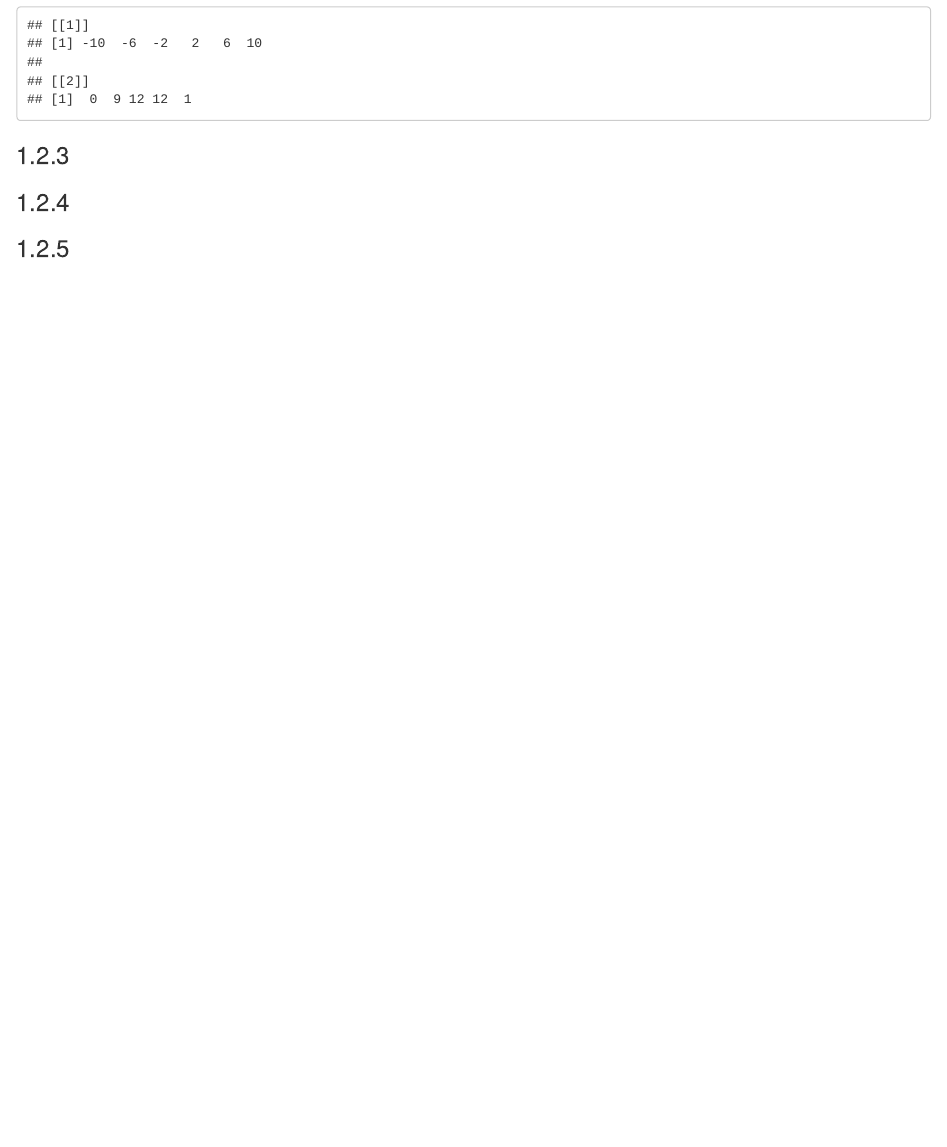
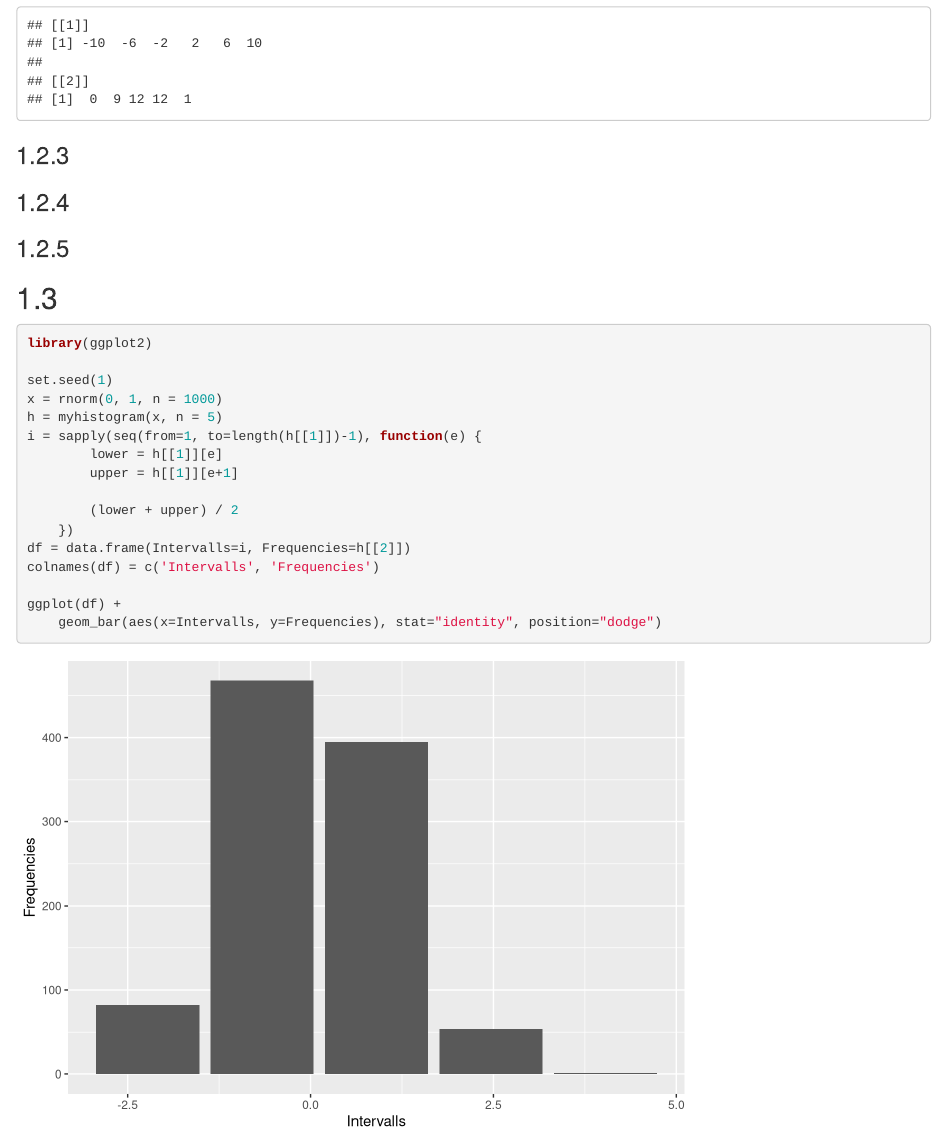
Before and after one commit to HexadimensionalerAlp/DSR, an R Markdown document (Testat1/Jannis/T1_A1.Rmd): the page in a window 1100 px wide, from 1070 px down. Rendered offline with R 4.5, knitr and Pandoc, with nearby package versions.

Commit message:
added 1.3

````diff
--- a/Testat1/Jannis/T1_A1.Rmd
+++ b/Testat1/Jannis/T1_A1.Rmd
@@ -59,3 +59,23 @@ myhistogram(x, n = 5, min = -10, max = 10)
 ```{r}
 
 ```
+## 1.3
+```{r}
+library(ggplot2)
+
+set.seed(1)
+x = rnorm(0, 1, n = 1000)
+h = myhistogram(x, n = 5)
+i = sapply(seq(from=1, to=length(h[[1]])-1), function(e) {
+        lower = h[[1]][e]
+        upper = h[[1]][e+1]
+
+        (lower + upper) / 2
+    })
+df = data.frame(Intervalls=i, Frequencies=h[[2]])
+colnames(df) = c('Intervalls', 'Frequencies')
+
+ggplot(df) +
+    geom_bar(aes(x=Intervalls, y=Frequencies), stat="identity", position="dodge")
+
+```
````
Also changed, not shown: 1 other file.
